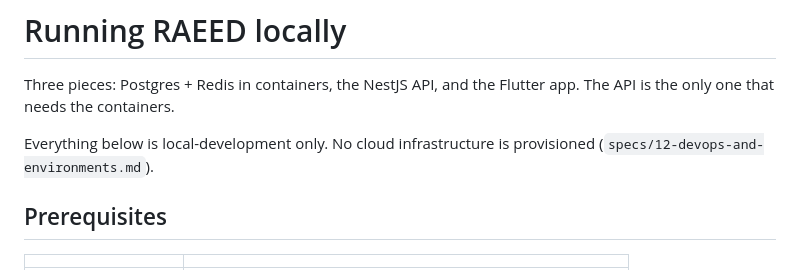
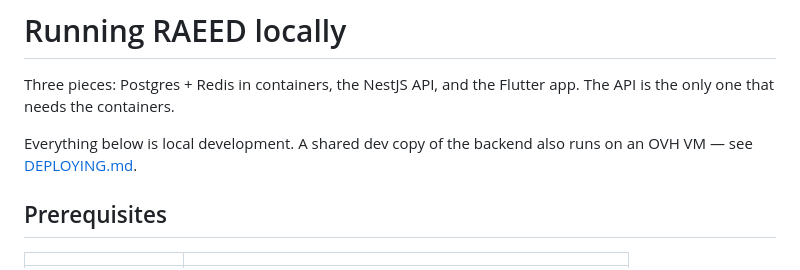
Before and after one commit to AnasChaairi/RAEED, a Markdown page: RUNNING.md, the part around the change. Rendered like a GitHub page.

```diff
--- a/RUNNING.md
+++ b/RUNNING.md
@@ -3,8 +3,8 @@
 Three pieces: Postgres + Redis in containers, the NestJS API, and the Flutter
 app. The API is the only one that needs the containers.
 
-Everything below is local-development only. No cloud infrastructure is
-provisioned (`specs/12-devops-and-environments.md`).
+Everything below is local development. A shared dev copy of the backend also
+runs on an OVH VM — see [DEPLOYING.md](./DEPLOYING.md).
 
 ## Prerequisites
 
```
Also changed, not shown: CLAUDE.md (+2 -2 lines), DEPLOYING.md (added, +90 -0 lines).
